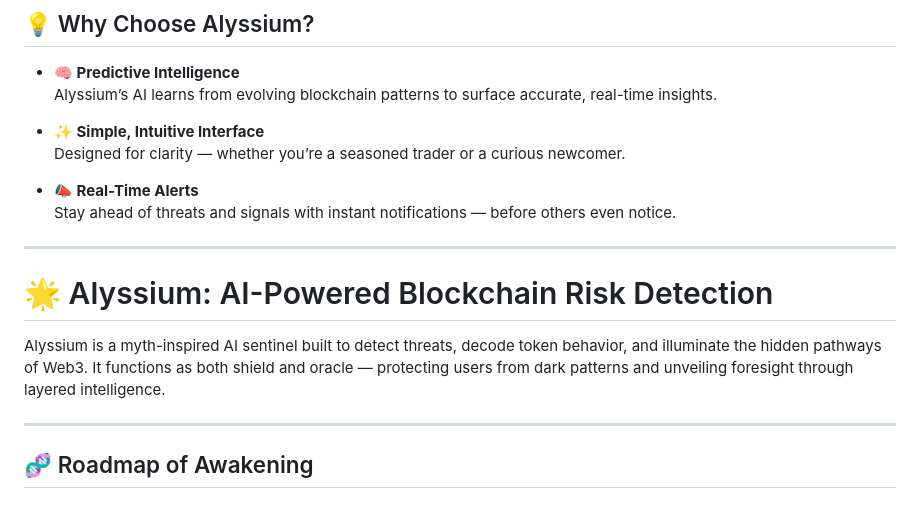
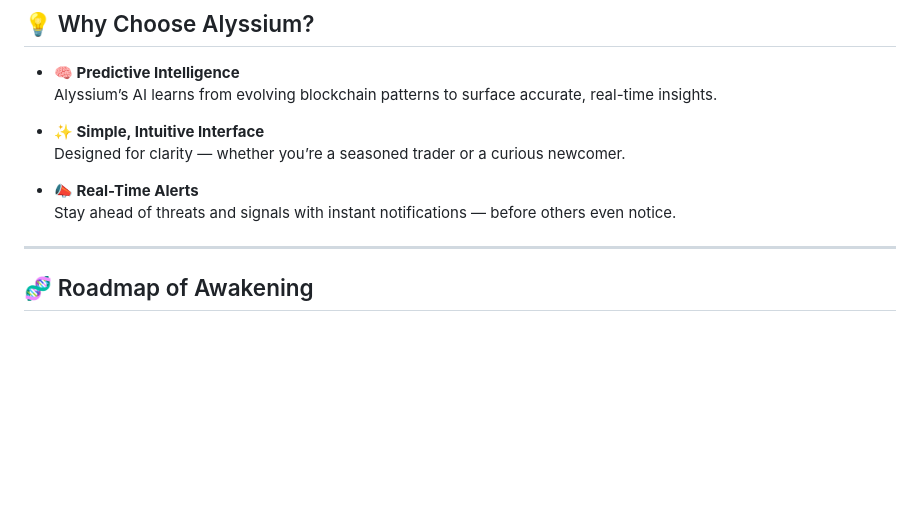
Before and after one commit to AlyssiumCore/Alyssium, a Markdown page: README.md, the part around the change printed below. Rendered like a GitHub page; blank space fills up the shorter version.

```diff
--- a/README.md
+++ b/README.md
@@ -33,11 +33,6 @@ Synthesizes token risk and trend data into one clear pulse — a living market s
 - **📣 Real-Time Alerts**
   Stay ahead of threats and signals with instant notifications — before others even notice.
 
----
-
-# 🌟 Alyssium: AI-Powered Blockchain Risk Detection
-
-Alyssium is a myth-inspired AI sentinel built to detect threats, decode token behavior, and illuminate the hidden pathways of Web3. It functions as both shield and oracle — protecting users from dark patterns and unveiling foresight through layered intelligence.
 
 ---
 
```
Also changed, not shown: other parts of README.md (+8 -8 lines).
